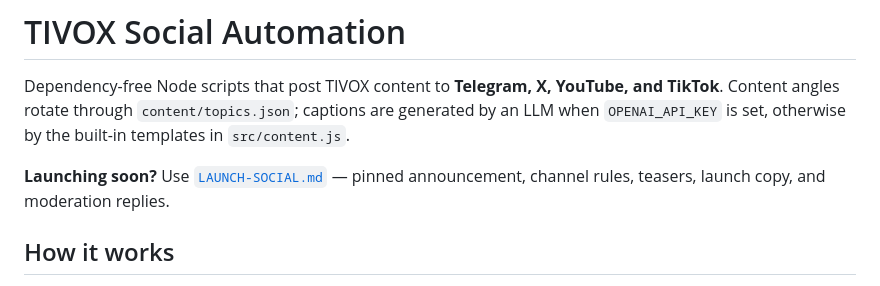
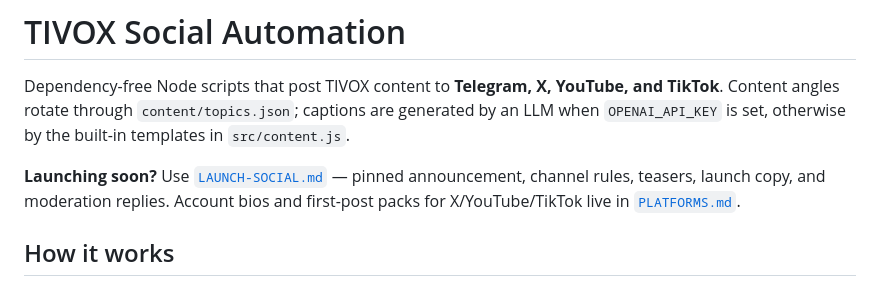
Before and after one commit to Mistledan/Tivox, a Markdown page: social/README.md, the part around the change. Rendered like a GitHub page.

Commit message:
Add X/YouTube/TikTok bios and first-post packs

```diff
--- a/social/README.md
+++ b/social/README.md
@@ -7,6 +7,8 @@ templates in `src/content.js`.
 
 **Launching soon?** Use [`LAUNCH-SOCIAL.md`](LAUNCH-SOCIAL.md) — pinned
 announcement, channel rules, teasers, launch copy, and moderation replies.
+Account bios and first-post packs for X/YouTube/TikTok live in
+[`PLATFORMS.md`](PLATFORMS.md).
 
 ## How it works
 
```
Also changed, not shown: social/PLATFORMS.md (added, +117 -0 lines).
